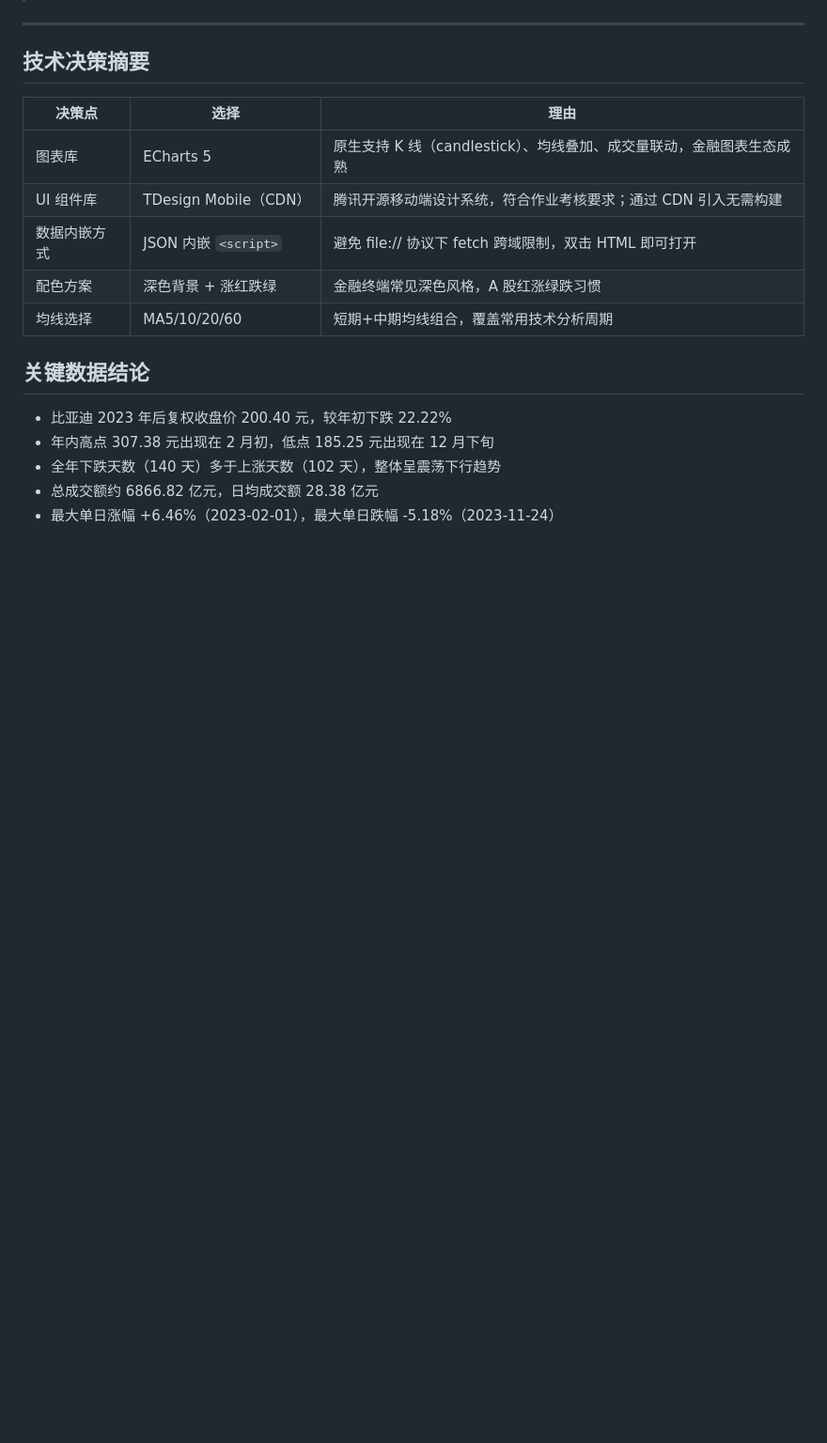
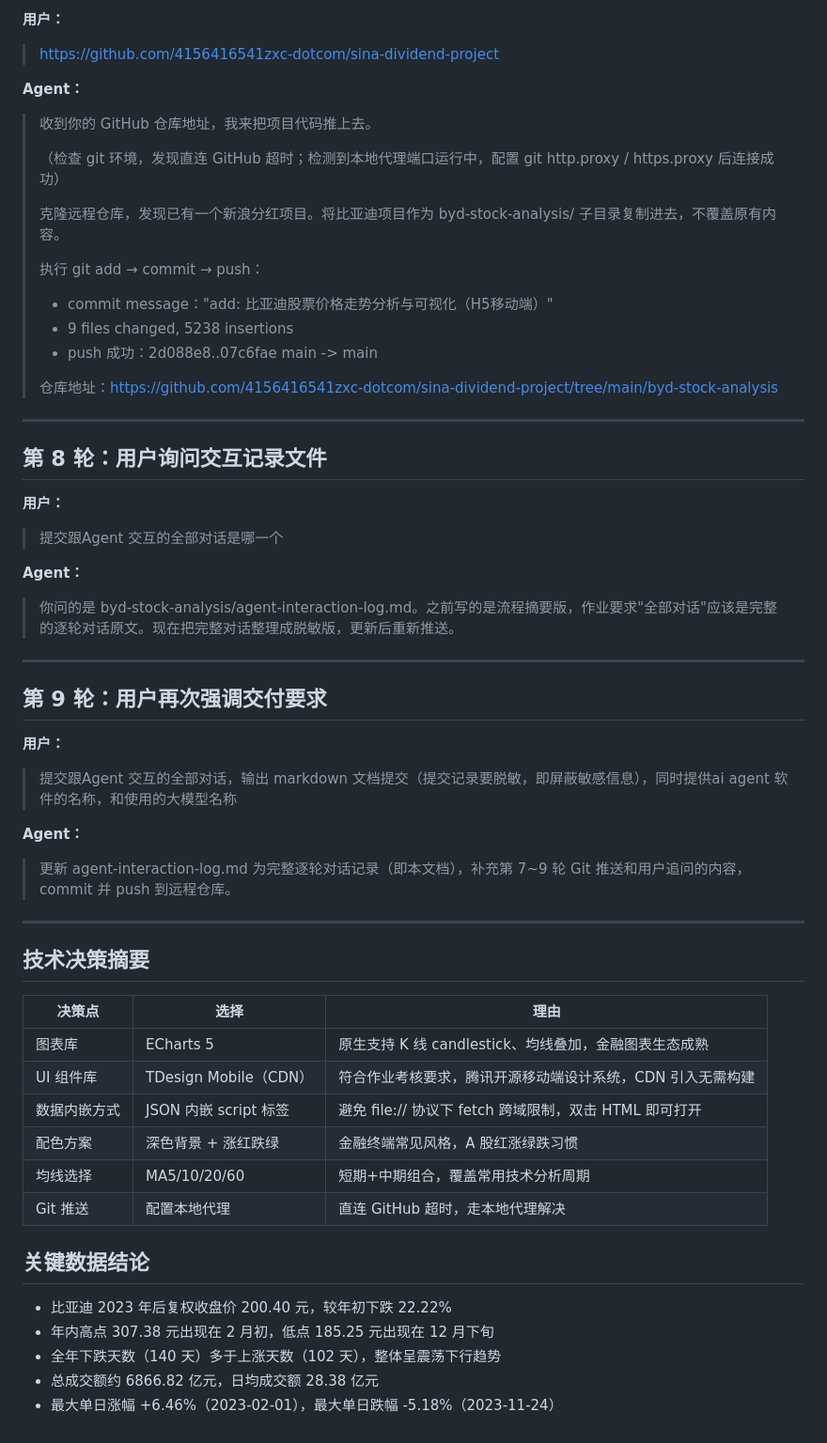
Before and after one commit to 4156416541zxc-dotcom/sina-dividend-project, a Markdown page: byd-stock-analysis/agent-interaction-log.md, the part around one of its changes. Shown at 94% size. GitHub-like rendering; blank space fills up the shorter version.

```diff
--- a/byd-stock-analysis/agent-interaction-log.md
+++ b/byd-stock-analysis/agent-interaction-log.md
@@ -140,3 +152,45 @@
+**用户：**
+
+> https://github.com/4156416541zxc-dotcom/sina-dividend-project
+
+**Agent：**
+
+> 收到你的 GitHub 仓库地址，我来把项目代码推上去。
+>
+> （检查 git 环境，发现直连 GitHub 超时；检测到本地代理端口运行中，配置 git http.proxy / https.proxy 后连接成功）
+>
+> 克隆远程仓库，发现已有一个新浪分红项目。将比亚迪项目作为 byd-stock-analysis/ 子目录复制进去，不覆盖原有内容。
+>
+> 执行 git add → commit → push：
+> - commit message："add: 比亚迪股票价格走势分析与可视化（H5移动端）"
+> - 9 files changed, 5238 insertions
+> - push 成功：2d088e8..07c6fae main -> main
+>
+> 仓库地址：https://github.com/4156416541zxc-dotcom/sina-dividend-project/tree/main/byd-stock-analysis
+
+---
+
+## 第 8 轮：用户询问交互记录文件
+
+**用户：**
+
+> 提交跟Agent 交互的全部对话是哪一个
+
+**Agent：**
+
+> 你问的是 byd-stock-analysis/agent-interaction-log.md。之前写的是流程摘要版，作业要求"全部对话"应该是完整的逐轮对话原文。现在把完整对话整理成脱敏版，更新后重新推送。
+
+---
+
+## 第 9 轮：用户再次强调交付要求
+
+**用户：**
+
+> 提交跟Agent 交互的全部对话，输出 markdown 文档提交（提交记录要脱敏，即屏蔽敏感信息），同时提供ai agent 软件的名称，和使用的大模型名称
+
+**Agent：**
+
+> 更新 agent-interaction-log.md 为完整逐轮对话记录（即本文档），补充第 7~9 轮 Git 推送和用户追问的内容，commit 并 push 到远程仓库。
 
 ---
 
@@ -144,11 +198,12 @@
 
 | 决策点 | 选择 | 理由 |
 |--------|------|------|
-| 图表库 | ECharts 5 | 原生支持 K 线（candlestick）、均线叠加、成交量联动，金融图表生态成熟 |
-| UI 组件库 | TDesign Mobile（CDN） | 腾讯开源移动端设计系统，符合作业考核要求；通过 CDN 引入无需构建 |
-| 数据内嵌方式 | JSON 内嵌 `<script>` | 避免 file:// 协议下 fetch 跨域限制，双击 HTML 即可打开 |
-| 配色方案 | 深色背景 + 涨红跌绿 | 金融终端常见深色风格，A 股红涨绿跌习惯 |
-| 均线选择 | MA5/10/20/60 | 短期+中期均线组合，覆盖常用技术分析周期 |
+| 图表库 | ECharts 5 | 原生支持 K 线 candlestick、均线叠加，金融图表生态成熟 |
+| UI 组件库 | TDesign Mobile（CDN） | 符合作业考核要求，腾讯开源移动端设计系统，CDN 引入无需构建 |
+| 数据内嵌方式 | JSON 内嵌 script 标签 | 避免 file:// 协议下 fetch 跨域限制，双击 HTML 即可打开 |
+| 配色方案 | 深色背景 + 涨红跌绿 | 金融终端常见风格，A 股红涨绿跌习惯 |
+| 均线选择 | MA5/10/20/60 | 短期+中期组合，覆盖常用技术分析周期 |
+| Git 推送 | 配置本地代理 | 直连 GitHub 超时，走本地代理解决 |
 
 ## 关键数据结论
 
```
Also changed, not shown: other parts of byd-stock-analysis/agent-interaction-log.md (+67 -55 lines).
